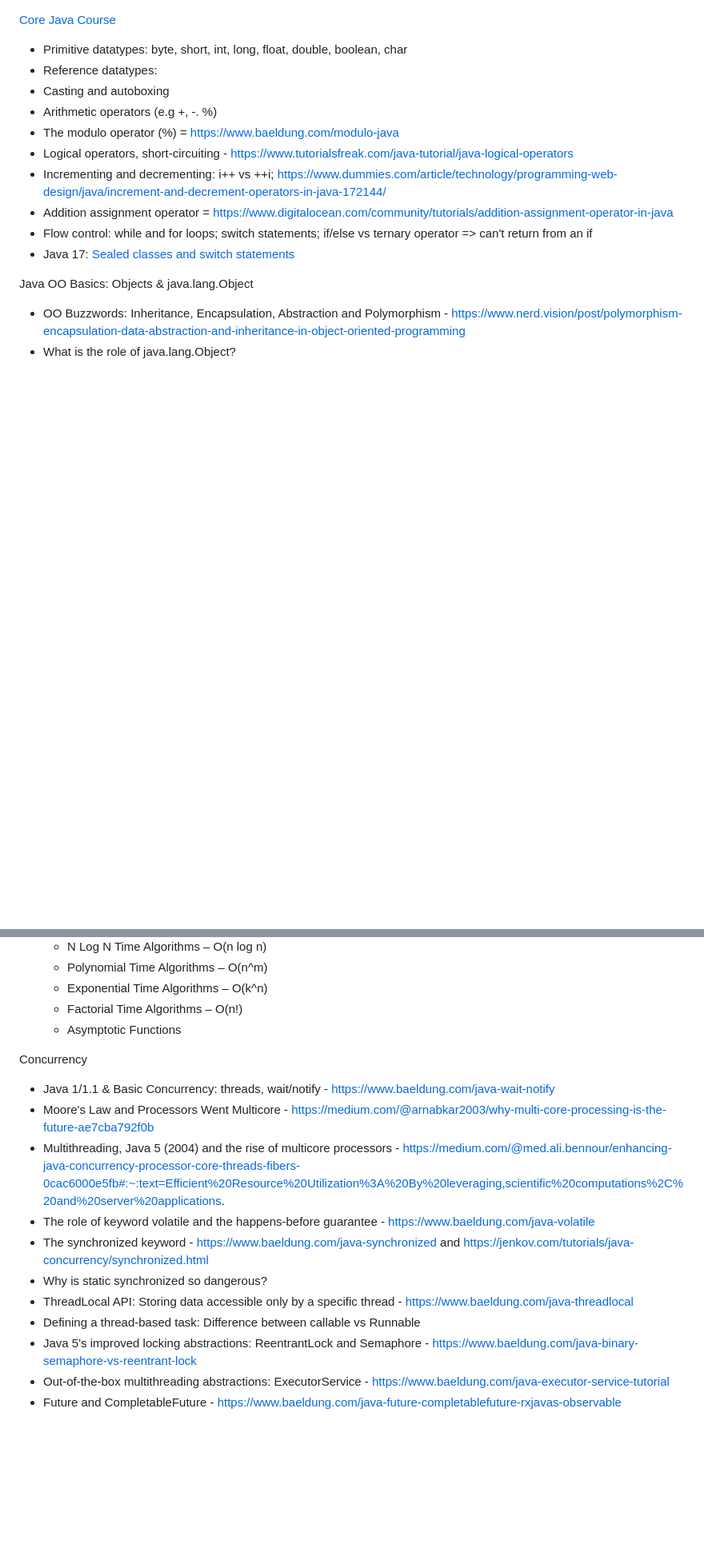
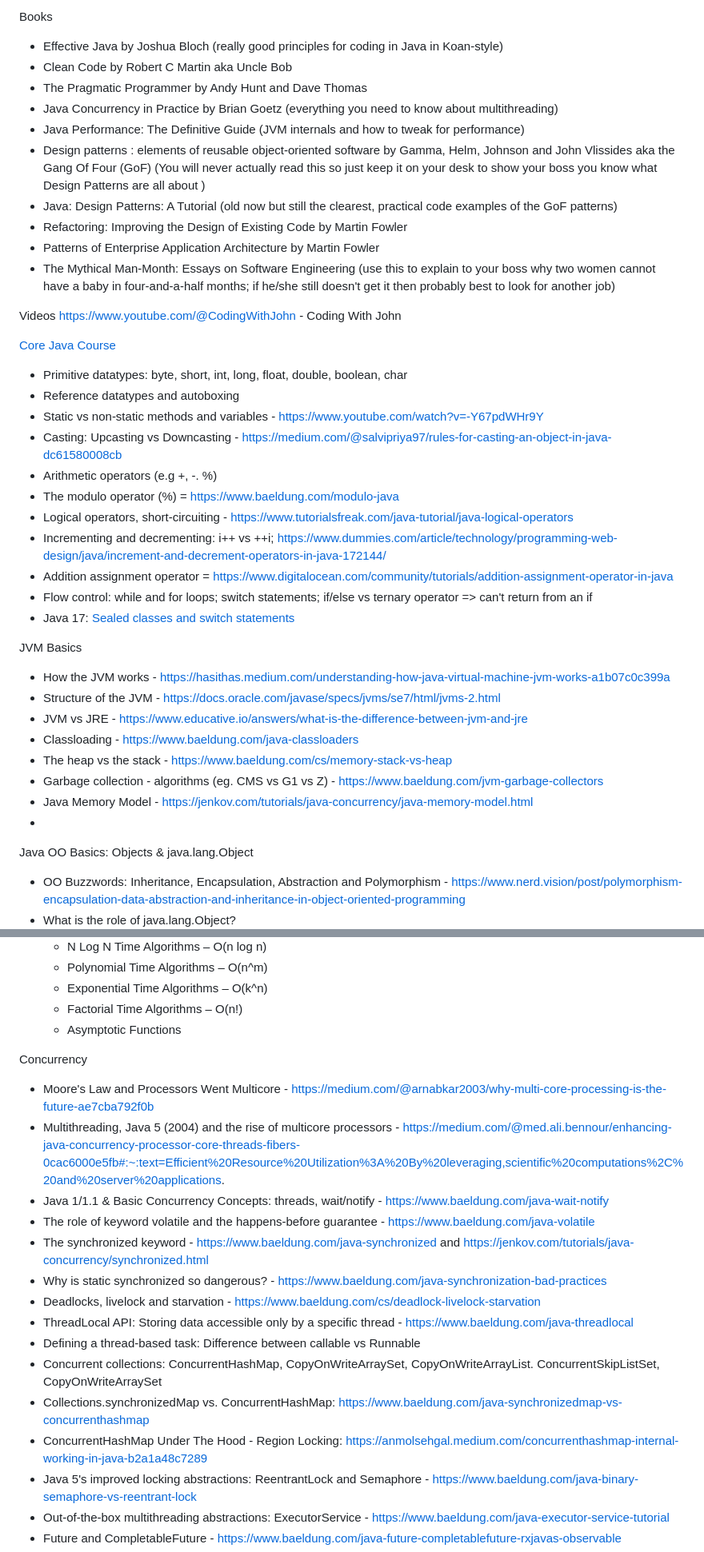
Before and after one commit to jfinancial/cheatsheets, a Markdown page: java/Java_Developer_RoadMap.md, 2 parts joined by grey strips. Shown: that part at 80% size. GitHub-like rendering; blank space fills up the shorter version.

```diff
--- a/java/Java_Developer_RoadMap.md
+++ b/java/Java_Developer_RoadMap.md
@@ -1,8 +1,25 @@
+
+Books
+- Effective Java by Joshua Bloch (really good principles for coding in Java in Koan-style)
+- Clean Code by Robert C Martin aka Uncle Bob
+- The Pragmatic Programmer by Andy Hunt and Dave Thomas
+- Java Concurrency in Practice by Brian Goetz (everything you need to know about multithreading)
+- Java Performance: The Definitive Guide (JVM internals and how to tweak for performance)
+- Design patterns : elements of reusable object-oriented software by Gamma, Helm, Johnson and John Vlissides aka the Gang Of Four (GoF) (You will never actually read this so just keep it on your desk to show your boss you know what Design Patterns are all about )
+- Java: Design Patterns: A Tutorial (old now but still the clearest, practical code examples of the GoF patterns)
+- Refactoring: Improving the Design of Existing Code by Martin Fowler
+- Patterns of Enterprise Application Architecture by Martin Fowler
+- The Mythical Man-Month: Essays on Software Engineering (use this to explain to your boss why two women cannot have a baby in four-and-a-half months; if he/she still doesn't get it then probably best to look for another job)
+
+Videos
+https://www.youtube.com/@CodingWithJohn - Coding With John
+
 
 [Core Java Course](https://www.youtube.com/watch?v=bm0OyhwFDuY&list=PLsyeobzWxl7pe_IiTfNyr55kwJPWbgxB5)
 - Primitive datatypes: byte, short, int, long, float, double, boolean, char
-- Reference datatypes:
-- Casting and autoboxing
+- Reference datatypes and autoboxing
+- Static vs non-static methods and variables - https://www.youtube.com/watch?v=-Y67pdWHr9Y
+- Casting: Upcasting vs Downcasting - https://medium.com/@salvipriya97/rules-for-casting-an-object-in-java-dc61580008cb
 - Arithmetic operators (e.g +, -. %)
 - The modulo operator (%) = https://www.baeldung.com/modulo-java
 - Logical operators, short-circuiting - https://www.tutorialsfreak.com/java-tutorial/java-logical-operators
@@ -10,6 +27,16 @@
 - Addition assignment operator = https://www.digitalocean.com/community/tutorials/addition-assignment-operator-in-java
 - Flow control: while and for loops; switch statements; if/else vs ternary operator => can't return from an if
 - Java 17: [Sealed classes and switch statements](https://medium.com/@oskarv/java-17-features-pattern-matching-for-switch-and-sealed-classes-f631bdd56f12)
+
+JVM Basics
+- How the JVM works - https://hasithas.medium.com/understanding-how-java-virtual-machine-jvm-works-a1b07c0c399a
+- Structure of the JVM - https://docs.oracle.com/javase/specs/jvms/se7/html/jvms-2.html
+- JVM vs JRE - https://www.educative.io/answers/what-is-the-difference-between-jvm-and-jre
+- Classloading - https://www.baeldung.com/java-classloaders
+- The heap vs the stack - https://www.baeldung.com/cs/memory-stack-vs-heap
+- Garbage collection - algorithms (eg. CMS vs G1 vs Z) - https://www.baeldung.com/jvm-garbage-collectors
+- Java Memory Model - https://jenkov.com/tutorials/java-concurrency/java-memory-model.html
+-
 
 Java OO Basics: Objects & java.lang.Object
 - OO Buzzwords:  Inheritance, Encapsulation, Abstraction and Polymorphism - https://www.nerd.vision/post/polymorphism-encapsulation-data-abstraction-and-inheritance-in-object-oriented-programming
@@ -80,14 +115,18 @@ Algorithms, Space/Time complexity & Big-O Notation
   - Asymptotic Functions
 
 Concurrency
-- Java 1/1.1 & Basic Concurrency: threads, wait/notify - https://www.baeldung.com/java-wait-notify
 - Moore's Law and Processors Went Multicore - https://medium.com/@arnabkar2003/why-multi-core-processing-is-the-future-ae7cba792f0b
 - Multithreading, Java 5 (2004) and the rise of multicore processors - https://medium.com/@med.ali.bennour/enhancing-java-concurrency-processor-core-threads-fibers-0cac6000e5fb#:~:text=Efficient%20Resource%20Utilization%3A%20By%20leveraging,scientific%20computations%2C%20and%20server%20applications.
+- Java 1/1.1 & Basic Concurrency Concepts: threads, wait/notify - https://www.baeldung.com/java-wait-notify
 - The role of keyword volatile and the happens-before guarantee - https://www.baeldung.com/java-volatile
 - The synchronized keyword  - https://www.baeldung.com/java-synchronized and https://jenkov.com/tutorials/java-concurrency/synchronized.html
-- Why is static synchronized so dangerous?
+- Why is static synchronized so dangerous? - https://www.baeldung.com/java-synchronization-bad-practices
+- Deadlocks, livelock and starvation - https://www.baeldung.com/cs/deadlock-livelock-starvation
 - ThreadLocal API: Storing data accessible only by a specific thread - https://www.baeldung.com/java-threadlocal
 - Defining a thread-based task: Difference between callable vs Runnable
+- Concurrent collections: ConcurrentHashMap, CopyOnWriteArraySet, CopyOnWriteArrayList. ConcurrentSkipListSet, CopyOnWriteArraySet
+- Collections.synchronizedMap vs. ConcurrentHashMap: https://www.baeldung.com/java-synchronizedmap-vs-concurrenthashmap
+- ConcurrentHashMap Under The Hood - Region Locking: https://anmolsehgal.medium.com/concurrenthashmap-internal-working-in-java-b2a1a48c7289
 - Java 5's improved locking abstractions: ReentrantLock and Semaphore - https://www.baeldung.com/java-binary-semaphore-vs-reentrant-lock
 - Out-of-the-box multithreading abstractions: ExecutorService - https://www.baeldung.com/java-executor-service-tutorial
 - Future and CompletableFuture - https://www.baeldung.com/java-future-completablefuture-rxjavas-observable
```
Also changed, not shown: other parts of java/Java_Developer_RoadMap.md (+12 -4 lines).
